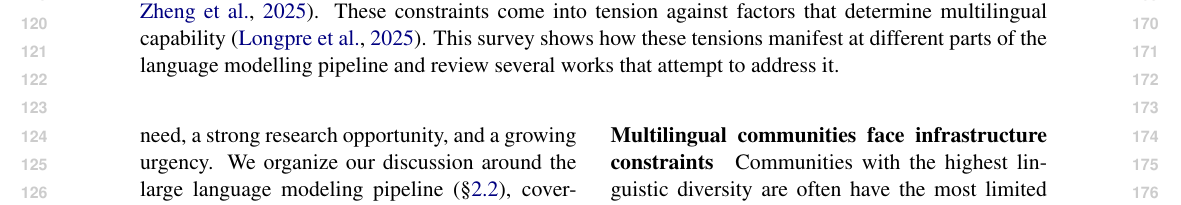
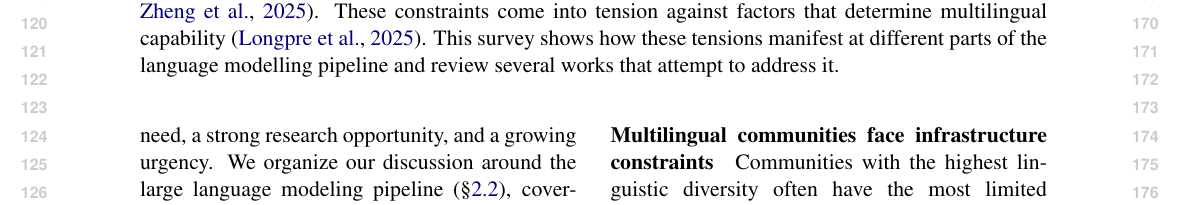
Before and after one commit to ljvmiranda921/multilinguality-at-the-edge, a LaTeX paper (tacl2021v1-template.tex): part of page 2 of 9, cut so that both start at the same text. Compiled offline with pdfLaTeX.

Commit message:
[wip] Update

```diff
--- a/tacl2021v1-template.tex
+++ b/tacl2021v1-template.tex
@@ -167,7 +167,7 @@ While efficiency and multilinguality have each been studied in isolation as show
 we observe trends suggesting that they must be studied together.
 
 \paragraph{Multilingual communities face infrastructure constraints}
-Communities with the highest linguistic diversity are often have the most limited network connectivity, which restricts how they can access LLMs given that the dominant paradigm for serving models is through cloud infrastructure.
+Communities with the highest linguistic diversity often have the most limited network connectivity (\autoref{fig:infra_lingdiv}), which restricts how they can access LLMs given that the dominant paradigm for serving models is through cloud infrastructure.
 % As shown in \autoref{fig:observation_1}, countries such as \ljm{XXX} or \ljm{XXX} with $>100$ languages \ljm{cite ethnologue} also have the highest percentage of mobile phone users \citep{itu-2025-facts}.
 % A similar pattern holds for network access, limiting the model serving options available to these communities.
 % These constrained environments also tend to be in lower and lower-middle income regions \ljm{cite world bank lending figures},
```
